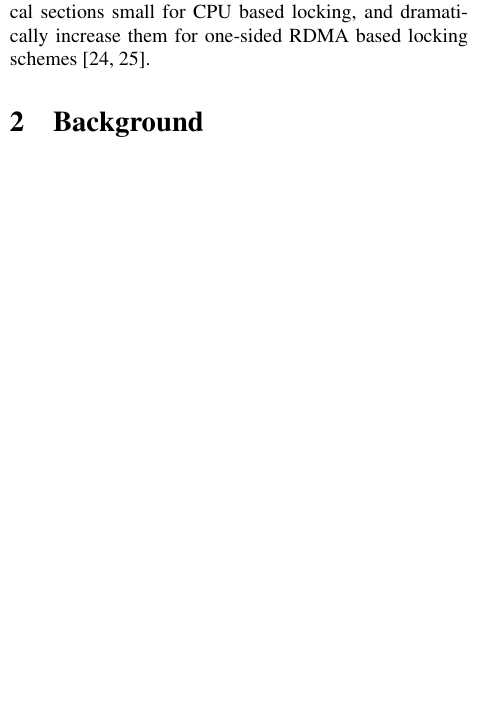
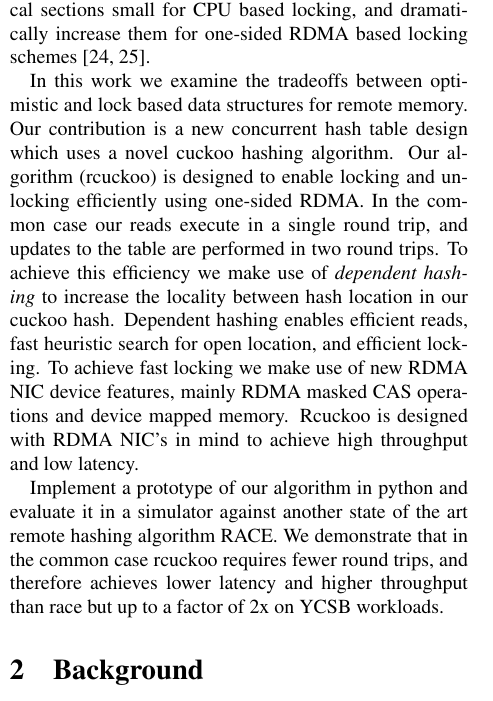
Before and after one commit to wantonsolutions/RemoteDataStructres, a LaTeX document (papers/simulator/paper.tex, which reads papers/simulator/body.tex): part of one column of page 1 of 10 before the commit and part of one column of page 1 of 11 after it, cut so that both start at the same text, the shorter picture padded with empty space. Compiled offline with pdfLaTeX.

Commit message:
I think I'm done with the draft now

```diff
--- a/papers/simulator/body.tex
+++ b/papers/simulator/body.tex
@@ -27,7 +28,33 @@ operations (e.g. locking) with main memory access latency
 small for CPU based locking, and dramatically increase them
 for one-sided RDMA based locking schemes~\cite{clover,
 sherman}.
-\label{sec:intro}
+
+%rdma and cuckoo hashing
+In this work we examine the tradeoffs between optimistic and
+lock based data structures for remote memory. Our
+contribution is a new concurrent hash table design which
+uses a novel cuckoo hashing algorithm. Our algorithm
+(rcuckoo) is designed to enable locking and unlocking
+efficiently using one-sided RDMA. In the common case our
+reads execute in a single round trip, and updates to the
+table are performed in two round trips. To achieve this
+efficiency we make use of \textit{dependent hashing} to
+increase the locality between hash location in our cuckoo
+hash. Dependent hashing enables efficient reads, fast
+heuristic search for open location, and efficient locking.
+To achieve fast locking we make use of new RDMA NIC device
+features, mainly RDMA masked CAS operations and device
+mapped memory. Rcuckoo is designed with RDMA NIC's in mind
+to achieve high throughput and low latency.
+
+%%
+Implement a prototype of our algorithm in python and
+evaluate it in a simulator against another state of the art
+remote hashing algorithm RACE. We demonstrate that in the
+common case rcuckoo requires fewer round trips, and
+therefore achieves lower latency and higher throughput than
+race but up to a factor of 2x on YCSB workloads.
+
 
 
 \section{Background}
```
Also changed, not shown: papers/simulator/body.tex (1 more changed lines).
